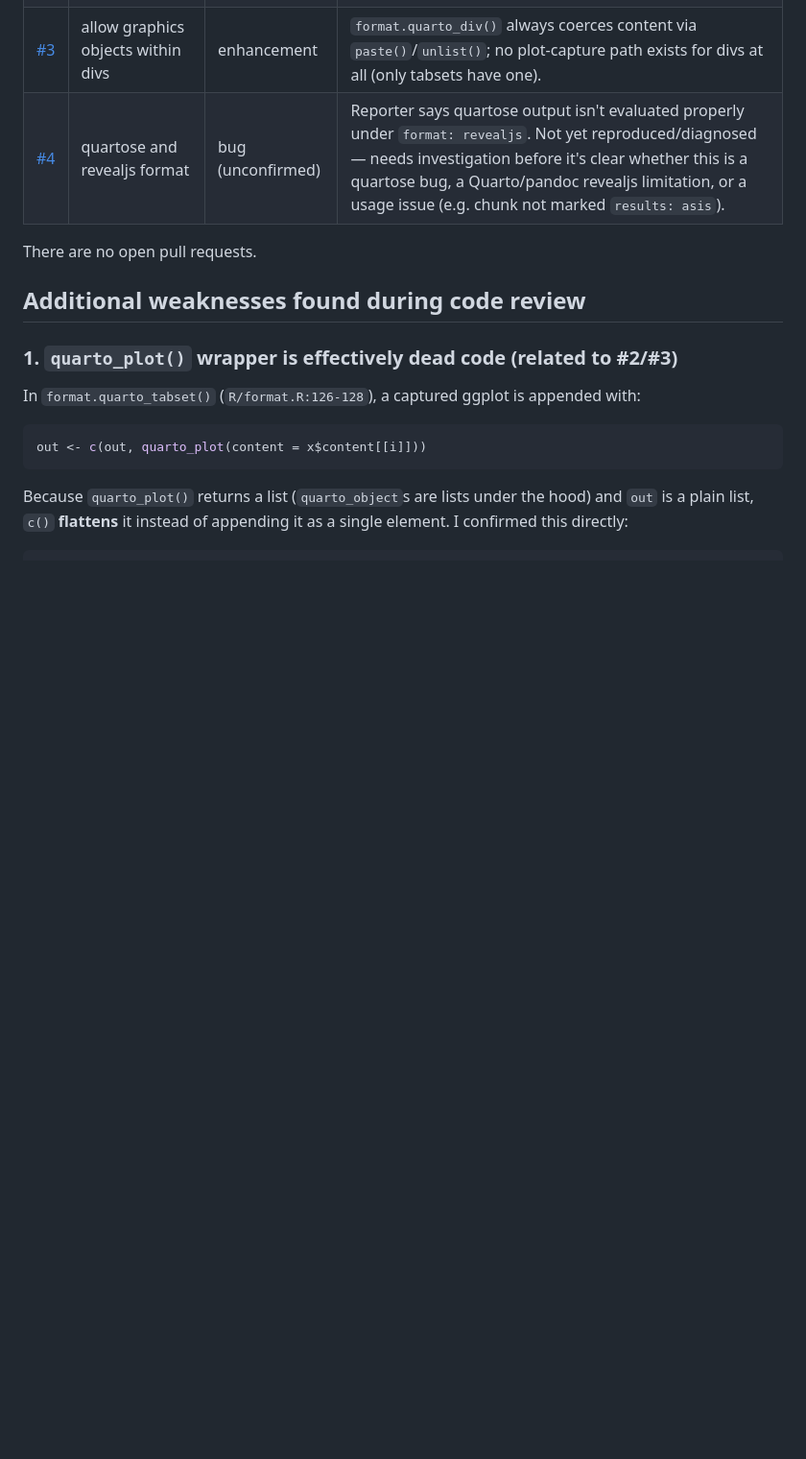
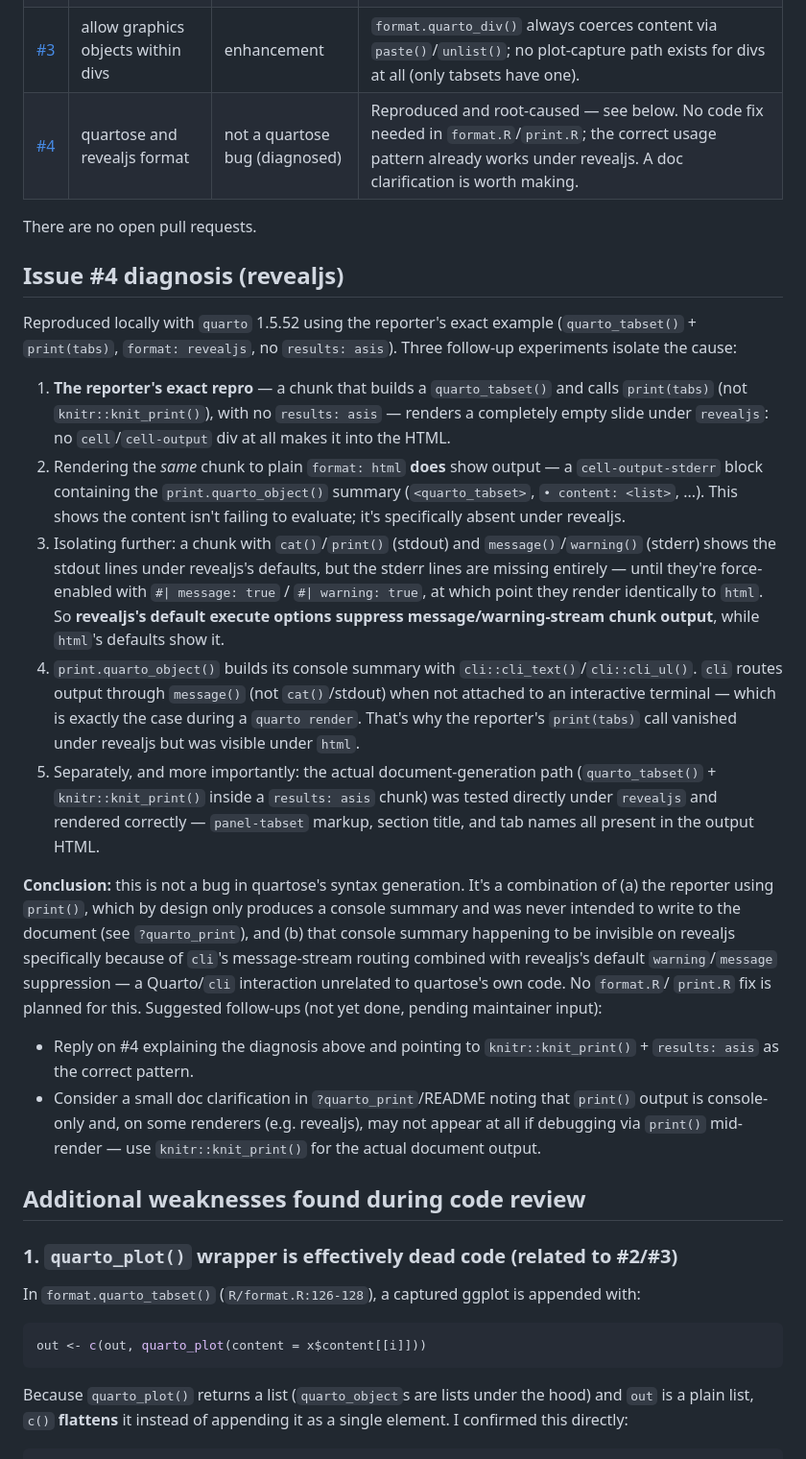
Before and after one commit to djnavarro/quartose, a Markdown page: PLAN.md, the part around the change. Shown at 96% size. Rendered like a GitHub page; blank space fills up the shorter version.

Commit message:
Diagnose issue #4 (revealjs): not a quartose bug
Reproduced the reporter's example plus follow-up experiments comparing
html vs revealjs output. Root cause: print() only produces a console
summary (via cli, which routes through message() when non-interactive),
and revealjs's default execute options suppress message/warning-stream
chunk output (unlike html's defaults). The intended usage pattern
(knitr::knit_print() + results: asis) already renders correctly under
revealjs. No code fix planned; documents suggested follow-ups instead.

```diff
--- a/PLAN.md
+++ b/PLAN.md
@@ -13,9 +13,60 @@ Last reviewed: 2026-07-19.
 | [#1](https://github.com/djnavarro/quartose/issues/1) | protect "<" and ">" characters in HTML output | bug | Confirmed reproducible (see below). Highest priority — silent output corruption. |
 | [#2](https://github.com/djnavarro/quartose/issues/2) | support wider range of graphics objects | enhancement | Only `ggplot` objects are special-cased via `is_ggplot()`. Base R plots, grid grobs, lattice/trellis, patchwork, etc. are unsupported and will "likely fail" per the `class.R` docs. Also requests a user-facing way to tag an object as graphics. |
 | [#3](https://github.com/djnavarro/quartose/issues/3) | allow graphics objects within divs | enhancement | `format.quarto_div()` always coerces content via `paste()`/`unlist()`; no plot-capture path exists for divs at all (only tabsets have one). |
-| [#4](https://github.com/djnavarro/quartose/issues/4) | quartose and revealjs format | bug (unconfirmed) | Reporter says quartose output isn't evaluated properly under `format: revealjs`. Not yet reproduced/diagnosed — needs investigation before it's clear whether this is a quartose bug, a Quarto/pandoc revealjs limitation, or a usage issue (e.g. chunk not marked `results: asis`). |
+| [#4](https://github.com/djnavarro/quartose/issues/4) | quartose and revealjs format | not a quartose bug (diagnosed) | Reproduced and root-caused — see below. No code fix needed in `format.R`/`print.R`; the correct usage pattern already works under revealjs. A doc clarification is worth making. |
 
 There are no open pull requests.
+
+## Issue #4 diagnosis (revealjs)
+
+Reproduced locally with `quarto` 1.5.52 using the reporter's exact example
+(`quarto_tabset()` + `print(tabs)`, `format: revealjs`, no `results: asis`).
+Three follow-up experiments isolate the cause:
+
+1. **The reporter's exact repro** — a chunk that builds a `quarto_tabset()`
+   and calls `print(tabs)` (not `knitr::knit_print()`), with no
+   `results: asis` — renders a completely empty slide under `revealjs`: no
+   `cell`/`cell-output` div at all makes it into the HTML.
+2. Rendering the *same* chunk to plain `format: html` **does** show output —
+   a `cell-output-stderr` block containing the `print.quarto_object()`
+   summary (`<quarto_tabset>`, `• content: <list>`, ...). This shows the
+   content isn't failing to evaluate; it's specifically absent under
+   revealjs.
+3. Isolating further: a chunk with `cat()`/`print()` (stdout) and
+   `message()`/`warning()` (stderr) shows the stdout lines under revealjs's
+   defaults, but the stderr lines are missing entirely — until they're
+   force-enabled with `#| message: true` / `#| warning: true`, at which
+   point they render identically to `html`. So **revealjs's default execute
+   options suppress message/warning-stream chunk output**, while `html`'s
+   defaults show it.
+4. `print.quarto_object()` builds its console summary with
+   `cli::cli_text()`/`cli::cli_ul()`. `cli` routes output through
+   `message()` (not `cat()`/stdout) when not attached to an interactive
+   terminal — which is exactly the case during a `quarto render`. That's why
+   the reporter's `print(tabs)` call vanished under revealjs but was visible
+   under `html`.
+5. Separately, and more importantly: the actual document-generation path
+   (`quarto_tabset()` + `knitr::knit_print()` inside a `results: asis`
+   chunk) was tested directly under `revealjs` and rendered correctly —
+   `panel-tabset` markup, section title, and tab names all present in the
+   output HTML.
+
+**Conclusion:** this is not a bug in quartose's syntax generation. It's a
+combination of (a) the reporter using `print()`, which by design only
+produces a console summary and was never intended to write to the document
+(see `?quarto_print`), and (b) that console summary happening to be
+invisible on revealjs specifically because of `cli`'s message-stream routing
+combined with revealjs's default `warning`/`message` suppression — a
+Quarto/`cli` interaction unrelated to quartose's own code. No `format.R`/
+`print.R` fix is planned for this. Suggested follow-ups (not yet done,
+pending maintainer input):
+
+- Reply on #4 explaining the diagnosis above and pointing to
+  `knitr::knit_print()` + `results: asis` as the correct pattern.
+- Consider a small doc clarification in `?quarto_print`/README noting that
+  `print()` output is console-only and, on some renderers (e.g. revealjs),
+  may not appear at all if debugging via `print()` mid-render — use
+  `knitr::knit_print()` for the actual document output.
 
 ## Additional weaknesses found during code review
 
```
